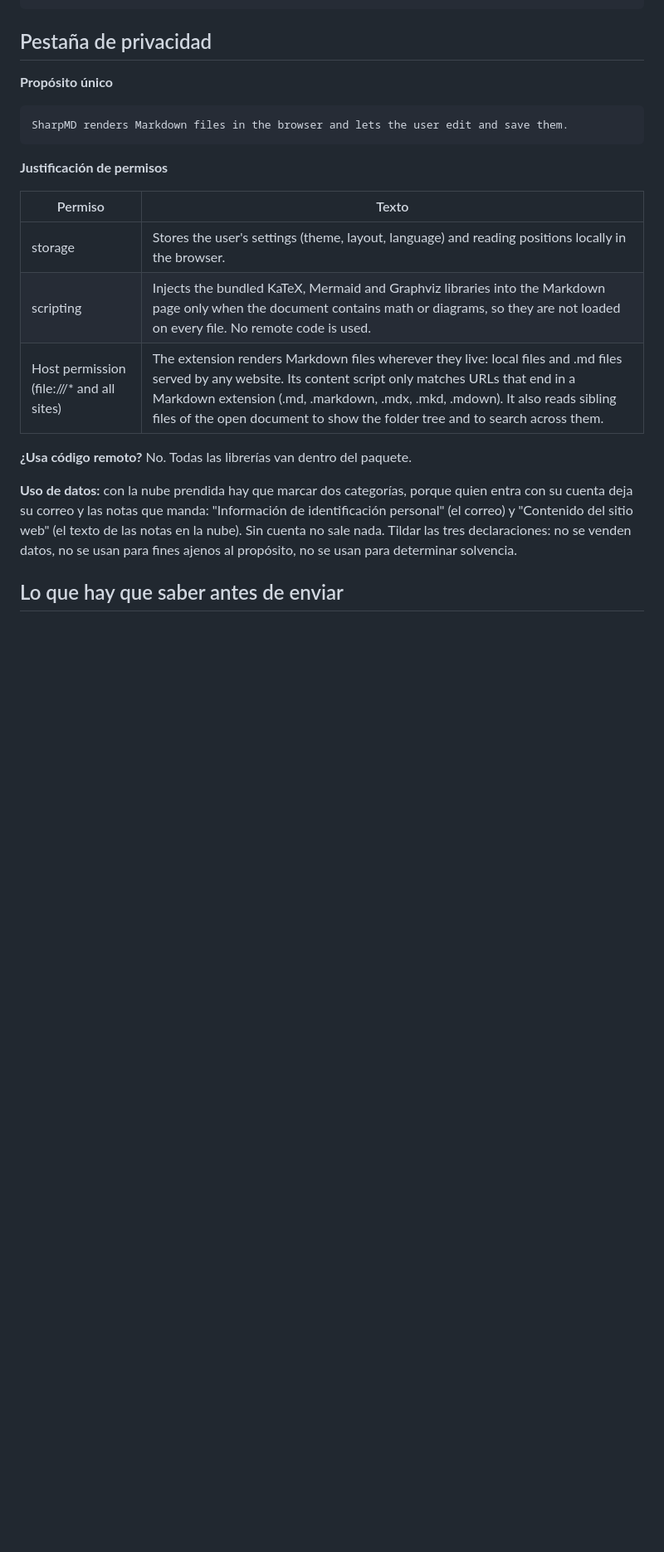
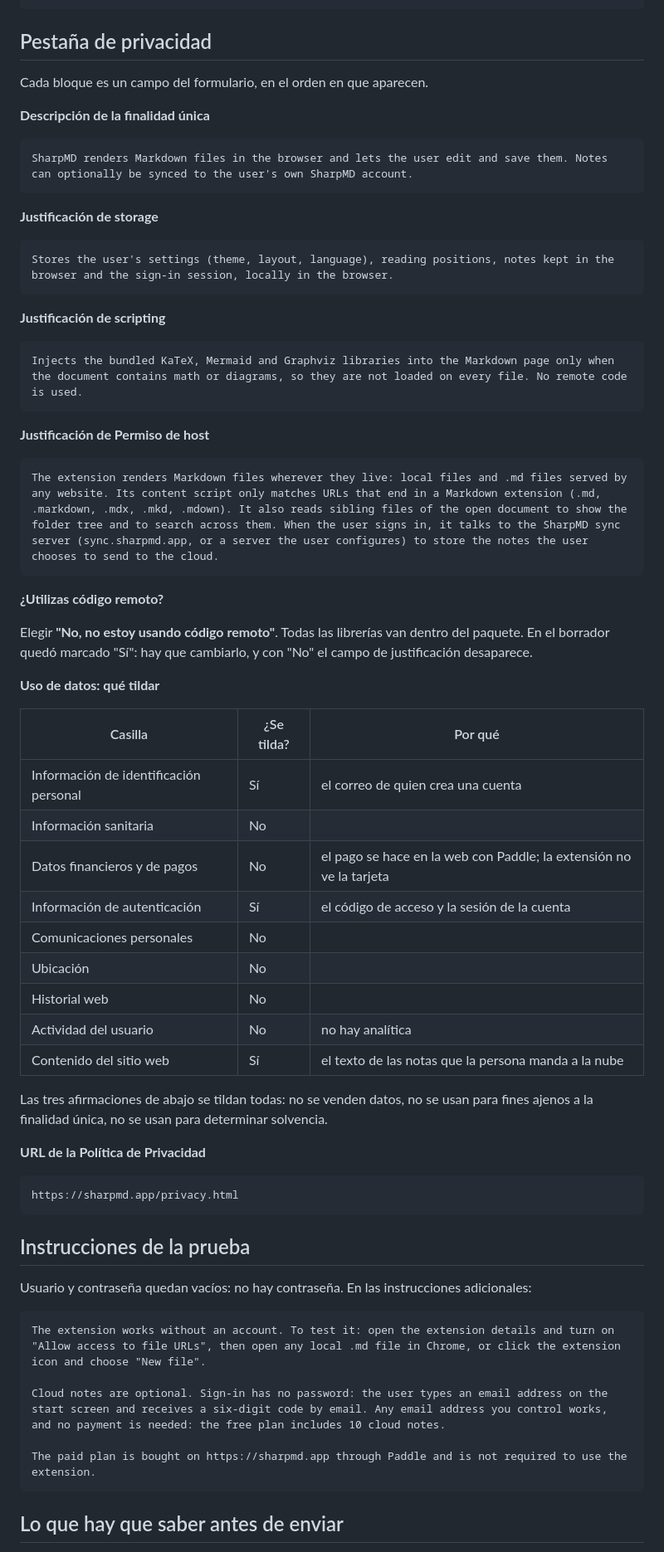
Before and after one commit to MR-Axel/md-tools, a Markdown page: store/LISTING.md, the part around one of its changes. Shown at 83% size. Rendered like a GitHub page; blank space fills up the shorter version.

Commit message:
Store notes: what is left to fill in, tab by tab

````diff
--- a/store/LISTING.md
+++ b/store/LISTING.md
@@ -167,23 +189,69 @@ Después de instalarla, abrí los detalles de la extensión y activá "Permitir
 
 ## Pestaña de privacidad
 
-**Propósito único**
+Cada bloque es un campo del formulario, en el orden en que aparecen.
+
+**Descripción de la finalidad única**
 
 ```
-SharpMD renders Markdown files in the browser and lets the user edit and save them.
+SharpMD renders Markdown files in the browser and lets the user edit and save them. Notes can optionally be synced to the user's own SharpMD account.
 ```
 
-**Justificación de permisos**
+**Justificación de storage**
 
-| Permiso | Texto |
-|---|---|
-| storage | Stores the user's settings (theme, layout, language) and reading positions locally in the browser. |
-| scripting | Injects the bundled KaTeX, Mermaid and Graphviz libraries into the Markdown page only when the document contains math or diagrams, so they are not loaded on every file. No remote code is used. |
-| Host permission (file:///* and all sites) | The extension renders Markdown files wherever they live: local files and .md files served by any website. Its content script only matches URLs that end in a Markdown extension (.md, .markdown, .mdx, .mkd, .mdown). It also reads sibling files of the open document to show the folder tree and to search across them. |
+```
+Stores the user's settings (theme, layout, language), reading positions, notes kept in the browser and the sign-in session, locally in the browser.
+```
 
-**¿Usa código remoto?** No. Todas las librerías van dentro del paquete.
+**Justificación de scripting**
 
-**Uso de datos:** con la nube prendida hay que marcar dos categorías, porque quien entra con su cuenta deja su correo y las notas que manda: "Información de identificación personal" (el correo) y "Contenido del sitio web" (el texto de las notas en la nube). Sin cuenta no sale nada. Tildar las tres declaraciones: no se venden datos, no se usan para fines ajenos al propósito, no se usan para determinar solvencia.
+```
+Injects the bundled KaTeX, Mermaid and Graphviz libraries into the Markdown page only when the document contains math or diagrams, so they are not loaded on every file. No remote code is used.
+```
+
+**Justificación de Permiso de host**
+
+```
+The extension renders Markdown files wherever they live: local files and .md files served by any website. Its content script only matches URLs that end in a Markdown extension (.md, .markdown, .mdx, .mkd, .mdown). It also reads sibling files of the open document to show the folder tree and to search across them. When the user signs in, it talks to the SharpMD sync server (sync.sharpmd.app, or a server the user configures) to store the notes the user chooses to send to the cloud.
+```
+
+**¿Utilizas código remoto?**
+
+Elegir **"No, no estoy usando código remoto"**. Todas las librerías van dentro del paquete. En el borrador quedó marcado "Sí": hay que cambiarlo, y con "No" el campo de justificación desaparece.
+
+**Uso de datos: qué tildar**
+
+| Casilla | ¿Se tilda? | Por qué |
+|---|---|---|
+| Información de identificación personal | Sí | el correo de quien crea una cuenta |
+| Información sanitaria | No | |
+| Datos financieros y de pagos | No | el pago se hace en la web con Paddle; la extensión no ve la tarjeta |
+| Información de autenticación | Sí | el código de acceso y la sesión de la cuenta |
+| Comunicaciones personales | No | |
+| Ubicación | No | |
+| Historial web | No | |
+| Actividad del usuario | No | no hay analítica |
+| Contenido del sitio web | Sí | el texto de las notas que la persona manda a la nube |
+
+Las tres afirmaciones de abajo se tildan todas: no se venden datos, no se usan para fines ajenos a la finalidad única, no se usan para determinar solvencia.
+
+**URL de la Política de Privacidad**
+
+```
+https://sharpmd.app/privacy.html
+```
+
+## Instrucciones de la prueba
+
+Usuario y contraseña quedan vacíos: no hay contraseña. En las instrucciones adicionales:
+
+```
+The extension works without an account. To test it: open the extension details and turn on "Allow access to file URLs", then open any local .md file in Chrome, or click the extension icon and choose "New file".
+
+Cloud notes are optional. Sign-in has no password: the user types an email address on the start screen and receives a six-digit code by email. Any email address you control works, and no payment is needed: the free plan includes 10 cloud notes.
+
+The paid plan is bought on https://sharpmd.app through Paddle and is not required to use the extension.
+```
 
 ## Lo que hay que saber antes de enviar
 
````
Also changed, not shown: other parts of store/LISTING.md (+29 -7 lines).
